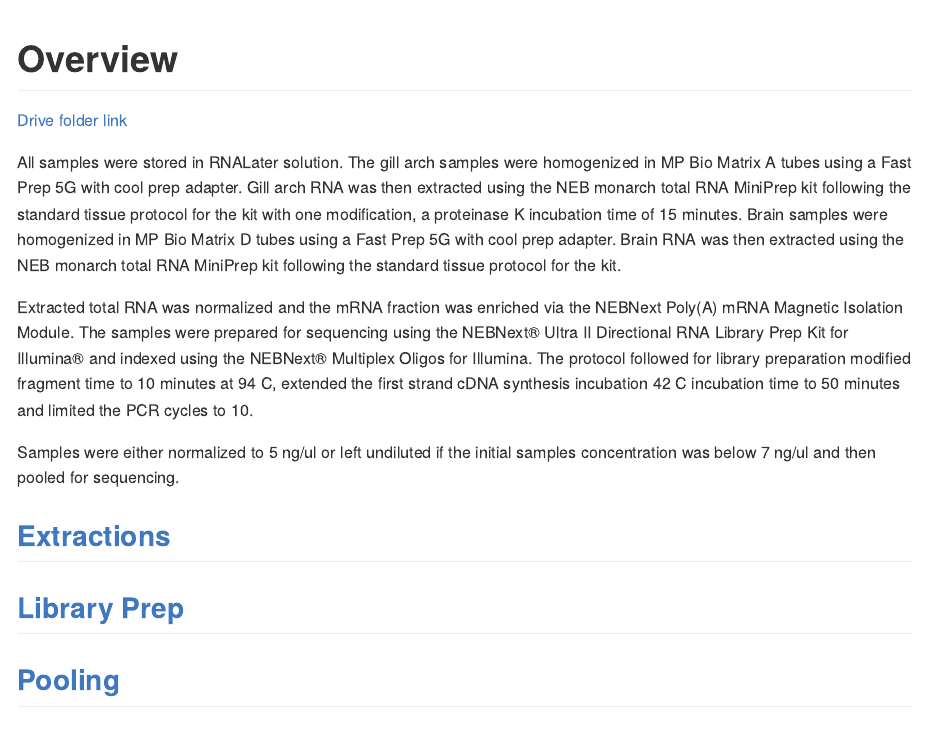
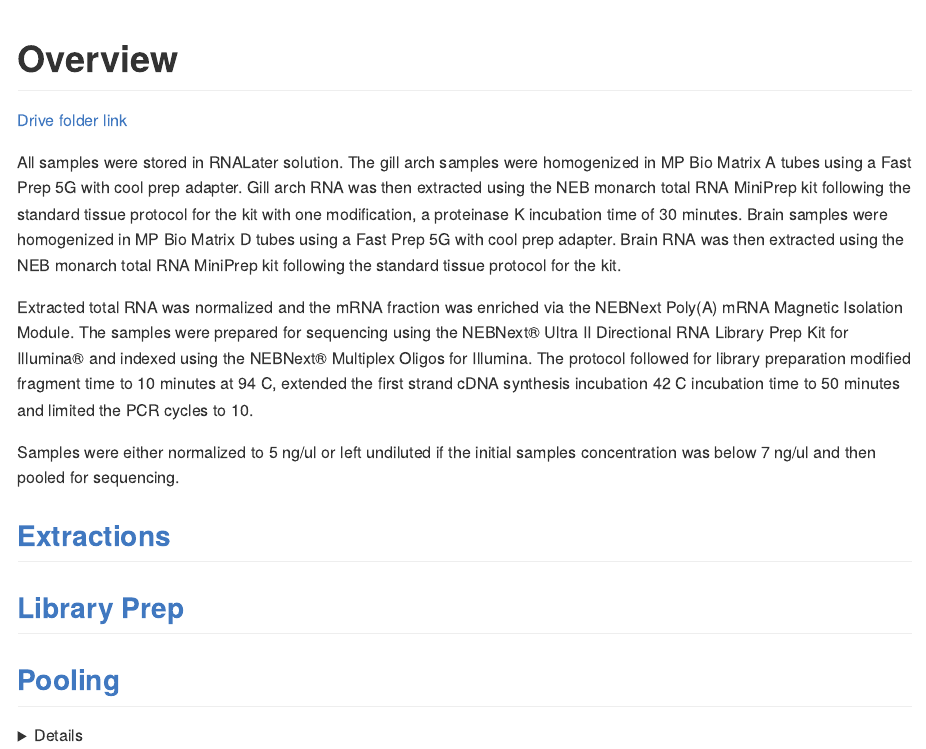
Before and after one commit to isabel-kline/Kelley_Lab_Notebook, an R Markdown document (RNA/Germany_RNASeq.Rmd): the page in a window 1100 px wide, from its top. The pictures show the output file RNA/Germany_RNASeq.md that the author committed with the source, drawn offline in the style of GitHub.

Commit message:
30 min pro k

```diff
--- a/RNA/Gillii_Gills_RNASeq.Rmd
+++ b/RNA/Germany_RNASeq.Rmd
@@ -18,7 +18,7 @@ knitr::opts_chunk$set(echo = TRUE)
 
 [Drive folder link](https://drive.google.com/drive/u/0/folders/1Hol6ktlDViiKfrVa1tLDwSl3-bCFDLBG)
 
-All samples were stored in RNALater solution. The gill arch samples were homogenized in MP Bio Matrix A tubes using a Fast Prep 5G with cool prep adapter. Gill arch RNA was then extracted using the NEB monarch total RNA MiniPrep kit following the standard tissue protocol for the kit with one modification, a proteinase K incubation time of 15 minutes. Brain samples were homogenized in MP Bio Matrix D tubes using a Fast Prep 5G with cool prep adapter. Brain RNA was then extracted using the NEB monarch total RNA MiniPrep kit following the standard tissue protocol for the kit.
+All samples were stored in RNALater solution. The gill arch samples were homogenized in MP Bio Matrix A tubes using a Fast Prep 5G with cool prep adapter. Gill arch RNA was then extracted using the NEB monarch total RNA MiniPrep kit following the standard tissue protocol for the kit with one modification, a proteinase K incubation time of 30 minutes. Brain samples were homogenized in MP Bio Matrix D tubes using a Fast Prep 5G with cool prep adapter. Brain RNA was then extracted using the NEB monarch total RNA MiniPrep kit following the standard tissue protocol for the kit.
 
 Extracted total RNA was normalized and the mRNA fraction was enriched via the NEBNext Poly(A) mRNA Magnetic Isolation Module. The samples were prepared for sequencing using the NEBNext® Ultra II Directional RNA Library Prep Kit for Illumina® and indexed using the NEBNext® Multiplex Oligos for Illumina. The protocol followed for library preparation modified fragment time to 10 minutes at 94 C, extended the first strand cDNA synthesis incubation 42 C incubation time to 50 minutes and limited the PCR cycles to 10.
 
```
Also changed, not shown: RNA/Germany_RNASeq.html, RNA/Germany_RNASeq.md, RNA/Germany_RNASeq.Rmd (4 more changed lines).
